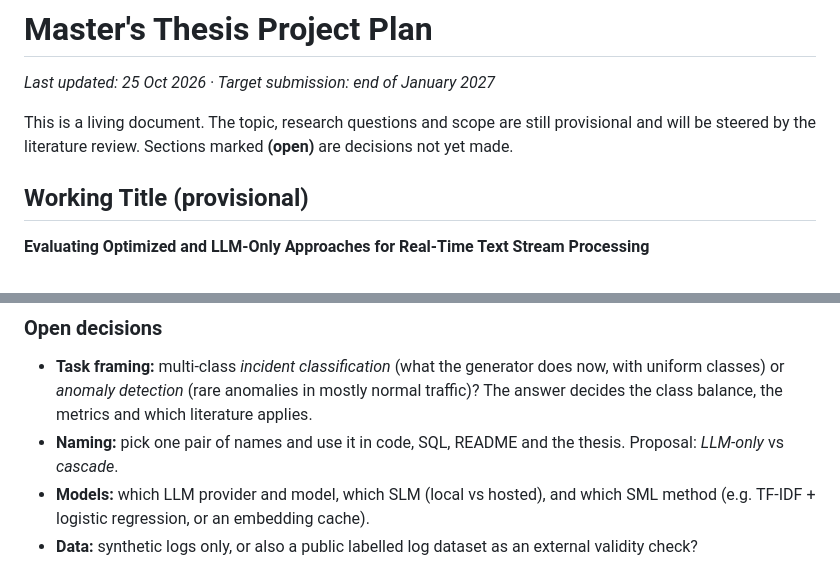
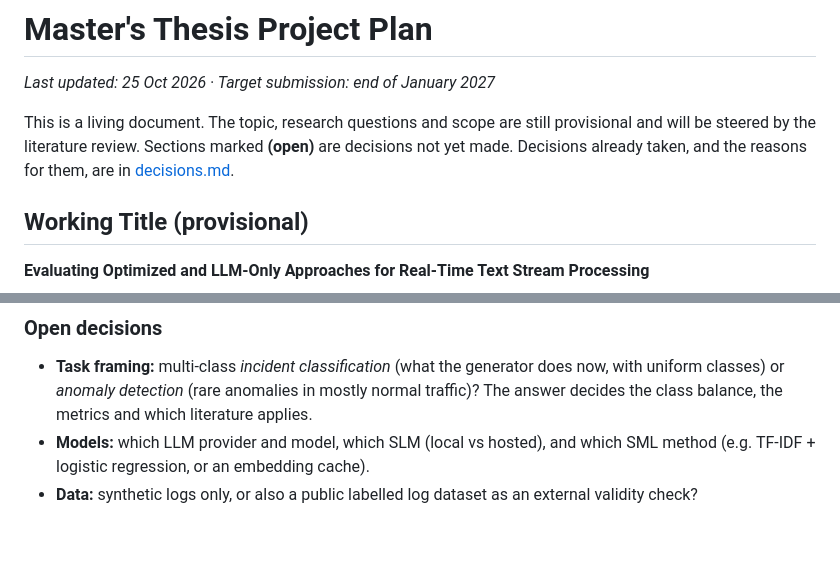
Before and after one commit to PriteshSoni221/data-stream-pipeline, a Markdown page: docs/project-plan.md, 2 parts joined by grey strips. GitHub-like rendering; blank space fills up the shorter version.

```diff
--- a/docs/project-plan.md
+++ b/docs/project-plan.md
@@ -4,7 +4,8 @@
 
 This is a living document. The topic, research questions and scope are still
 provisional and will be steered by the literature review. Sections marked
-**(open)** are decisions not yet made.
+**(open)** are decisions not yet made. Decisions already taken, and the
+reasons for them, are in [decisions.md](decisions.md).
 
 ## Working Title (provisional)
 **Evaluating Optimized and LLM-Only Approaches for Real-Time Text Stream Processing**
@@ -40,8 +41,6 @@ These are starting points that the literature review will sharpen.
   does now, with uniform classes) or *anomaly detection* (rare anomalies in
   mostly normal traffic)? The answer decides the class balance, the metrics
   and which literature applies.
-- **Naming:** pick one pair of names and use it in code, SQL, README and the
-  thesis. Proposal: *LLM-only* vs *cascade*.
 - **Models:** which LLM provider and model, which SLM (local vs hosted), and
   which SML method (e.g. TF-IDF + logistic regression, or an embedding cache).
 - **Data:** synthetic logs only, or also a public labelled log dataset as an
```
Also changed, not shown: CLAUDE.md (added, +55 -0 lines), docs/decisions.md (added, +46 -0 lines).
